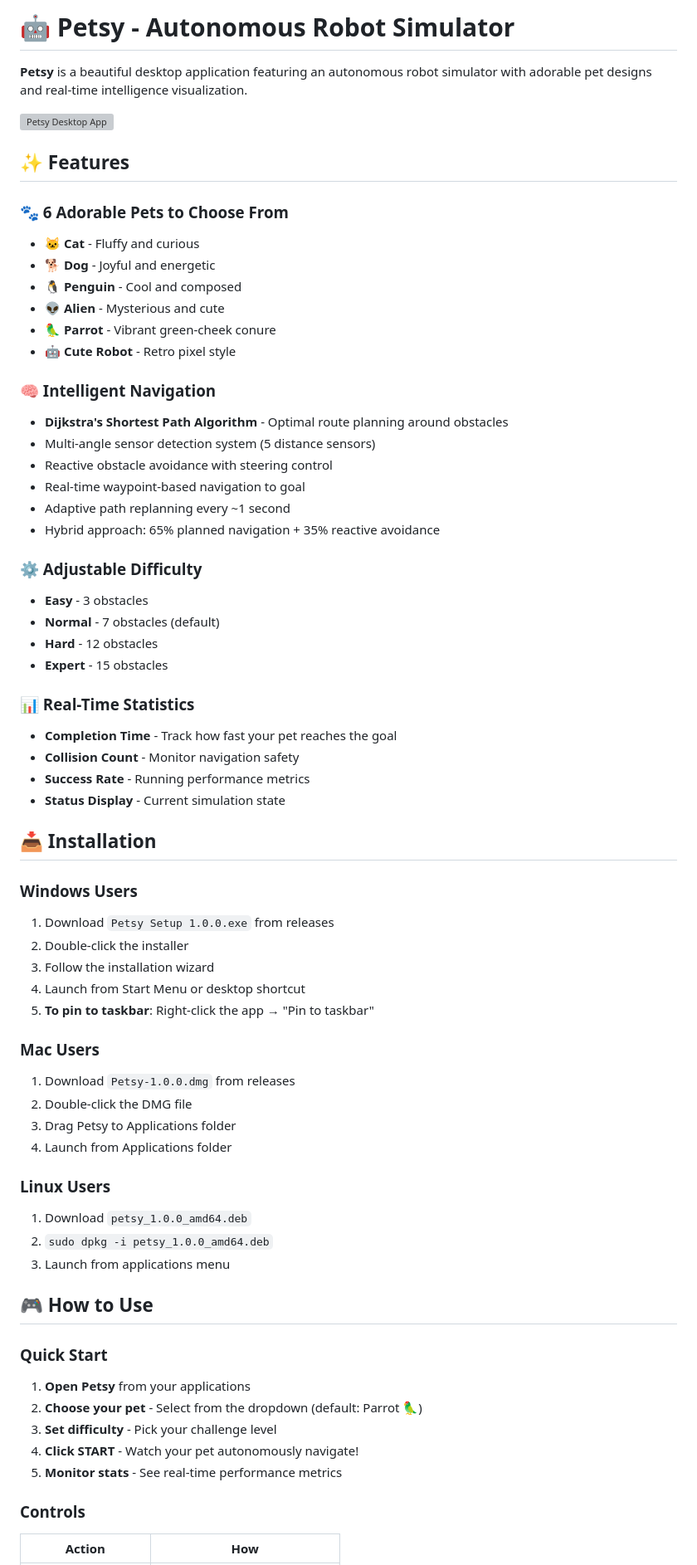
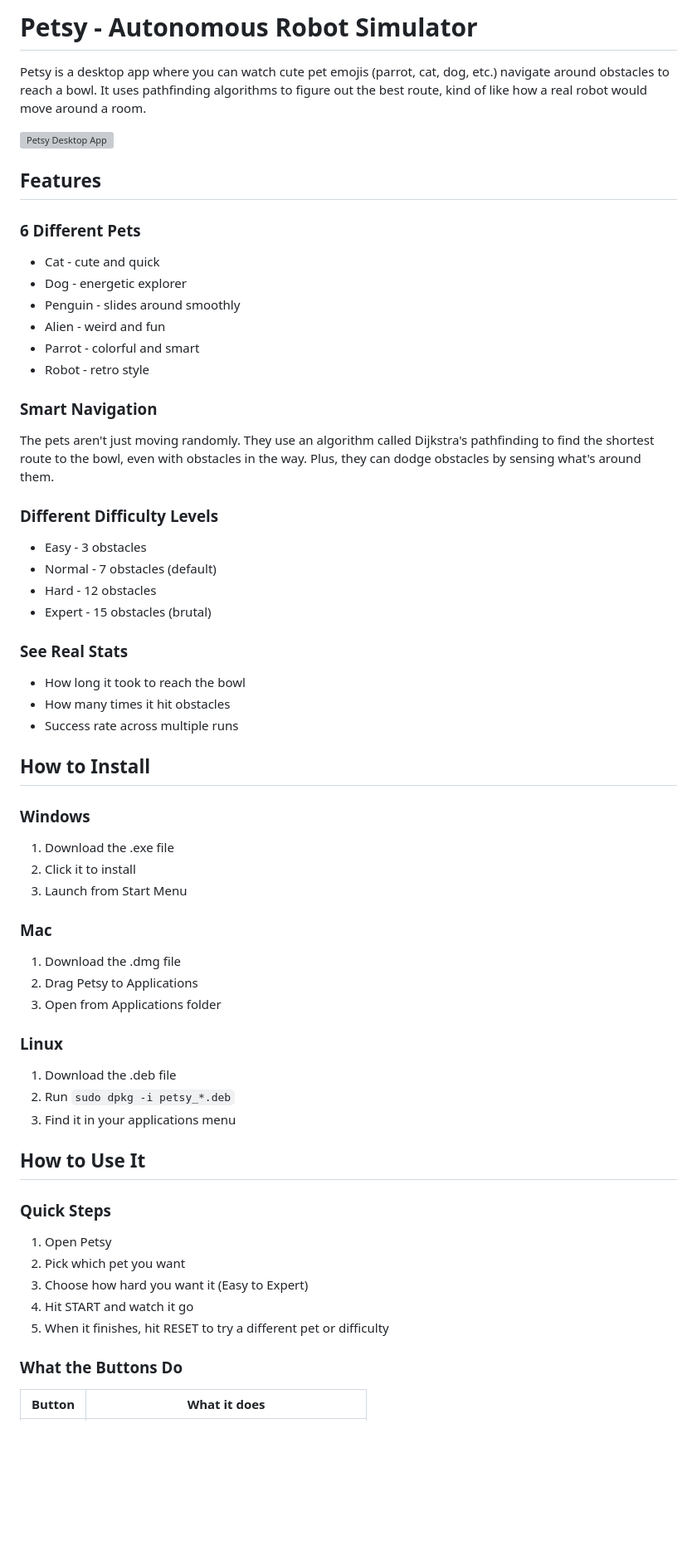
Before and after one commit to manoukyanmari/petsy_ai, a Markdown page: README.md, the part around one of its changes. Shown at 83% size. Drawn GitHub-style; blank space fills up the shorter version; grey boxes are pictures that could not be loaded.

Commit message:
Rewrite Readme File to add Djikstra Algorithm part

```diff
--- a/README.md
+++ b/README.md
@@ -1,69 +1,60 @@
-# 🤖 Petsy - Autonomous Robot Simulator
+# Petsy - Autonomous Robot Simulator
 
-**Petsy** is a beautiful desktop application featuring an autonomous robot simulator with adorable pet designs and real-time intelligence visualization.
+Petsy is a desktop app where you can watch cute pet emojis (parrot, cat, dog, etc.) navigate around obstacles to reach a bowl. It uses pathfinding algorithms to figure out the best route, kind of like how a real robot would move around a room.
 
 ![Petsy Desktop App](https://via.placeholder.com/800x600.png?text=Petsy+Desktop+App)
 
-## ✨ Features
+## Features
 
-### 🐾 6 Adorable Pets to Choose From
-- 🐱 **Cat** - Fluffy and curious
-- 🐕 **Dog** - Joyful and energetic
-- 🐧 **Penguin** - Cool and composed
-- 👽 **Alien** - Mysterious and cute
-- 🦜 **Parrot** - Vibrant green-cheek conure
-- 🤖 **Cute Robot** - Retro pixel style
+### 6 Different Pets
+- Cat - cute and quick
+- Dog - energetic explorer
+- Penguin - slides around smoothly
+- Alien - weird and fun
+- Parrot - colorful and smart
+- Robot - retro style
 
-### 🧠 Intelligent Navigation
-- **Dijkstra's Shortest Path Algorithm** - Optimal route planning around obstacles
-- Multi-angle sensor detection system (5 distance sensors)
-- Reactive obstacle avoidance with steering control
-- Real-time waypoint-based navigation to goal
-- Adaptive path replanning every ~1 second
-- Hybrid approach: 65% planned navigation + 35% reactive avoidance
+### Smart Navigation
+The pets aren't just moving randomly. They use an algorithm called Dijkstra's pathfinding to find the shortest route to the bowl, even with obstacles in the way. Plus, they can dodge obstacles by sensing what's around them.
 
-### ⚙️ Adjustable Difficulty
-- **Easy** - 3 obstacles
-- **Normal** - 7 obstacles (default)
-- **Hard** - 12 obstacles
-- **Expert** - 15 obstacles
+### Different Difficulty Levels
+- Easy - 3 obstacles
+- Normal - 7 obstacles (default)
+- Hard - 12 obstacles
+- Expert - 15 obstacles (brutal)
 
-### 📊 Real-Time Statistics
-- **Completion Time** - Track how fast your pet reaches the goal
-- **Collision Count** - Monitor navigation safety
-- **Success Rate** - Running performance metrics
-- **Status Display** - Current simulation state
+### See Real Stats
+- How long it took to reach the bowl
+- How many times it hit obstacles
+- Success rate across multiple runs
 
-## 📥 Installation
+## How to Install
 
-### Windows Users
-1. Download `Petsy Setup 1.0.0.exe` from releases
-2. Double-click the installer
-3. Follow the installation wizard
-4. Launch from Start Menu or desktop shortcut
-5. **To pin to taskbar**: Right-click the app → "Pin to taskbar"
+### Windows
+1. Download the .exe file
+2. Click it to install
+3. Launch from Start Menu
 
-### Mac Users
-1. Download `Petsy-1.0.0.dmg` from releases
-2. Double-click the DMG file
-3. Drag Petsy to Applications folder
-4. Launch from Applications folder
+### Mac
+1. Download the .dmg file
+2. Drag Petsy to Applications
+3. Open from Applications folder
 
-### Linux Users
-1. Download `petsy_1.0.0_amd64.deb`
-2. `sudo dpkg -i petsy_1.0.0_amd64.deb`
-3. Launch from applications menu
+### Linux
+1. Download the .deb file
+2. Run `sudo dpkg -i petsy_*.deb`
+3. Find it in your applications menu
 
-## 🎮 How to Use
+## How to Use It
 
-### Quick Start
-1. **Open Petsy** from your applications
-2. **Choose your pet** - Select from the dropdown (default: Parrot 🦜)
-3. **Set difficulty** - Pick your challenge level
-4. **Click START** - Watch your pet autonomously navigate!
-5. **Monitor stats** - See real-time performance metrics
+### Quick Steps
+1. Open Petsy
+2. Pick which pet you want
+3. Choose how hard you want it (Easy to Expert)
+4. Hit START and watch it go
+5. When it finishes, hit RESET to try a different pet or difficulty
 
-### Controls
+### What the Buttons Do
 
-| Action | How |
+| Button | What it does |
 |--------|-----|
```
Also changed, not shown: other parts of README.md (+109 -179 lines).
